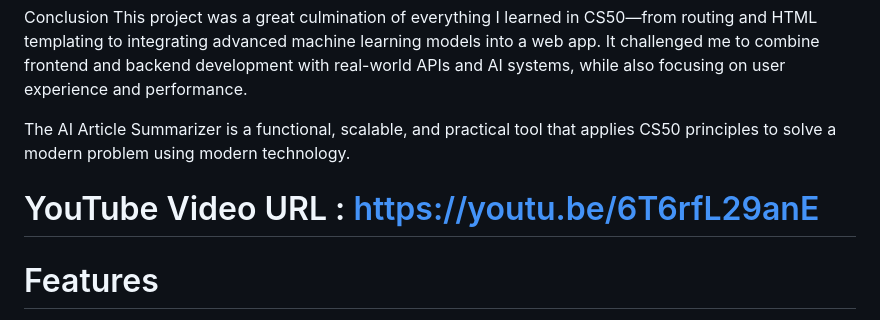
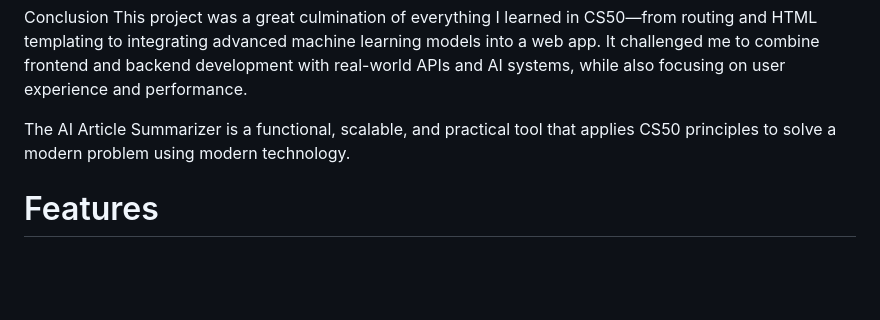
Before and after one commit to Prashy06/CS50-Final-Project, a Markdown page: README.md, the part around the change. Rendered like a GitHub page; blank space fills up the shorter version.

```diff
--- a/README.md
+++ b/README.md
@@ -60,7 +60,6 @@ This project was a great culmination of everything I learned in CS50—from rout
 
 The AI Article Summarizer is a functional, scalable, and practical tool that applies CS50 principles to solve a modern problem using modern technology.
 
-# YouTube Video URL : https://youtu.be/6T6rfL29anE
 # Features
 
 - Web scraping using `newspaper3k`
```
